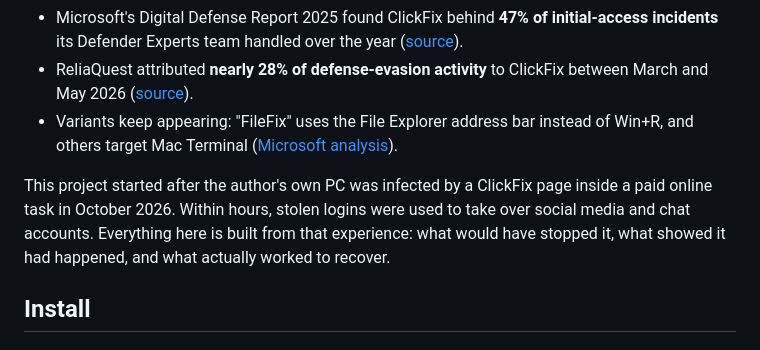
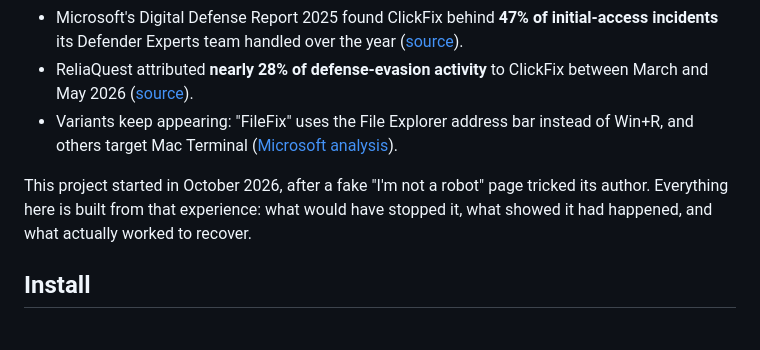
Before and after one commit to vinaykumarchowdary18/clickfix-first-aid, a Markdown page: README.md, the part around the change. GitHub-like rendering.

```diff
--- a/README.md
+++ b/README.md
@@ -38,7 +38,7 @@ ClickFix is one of the most common ways attackers get in today:
 - ReliaQuest attributed **nearly 28% of defense-evasion activity** to ClickFix between March and May 2026 ([source](https://www.darkreading.com/vulnerabilities-threats/winner-dominant-malware-delivery-clickfix)).
 - Variants keep appearing: "FileFix" uses the File Explorer address bar instead of Win+R, and others target Mac Terminal ([Microsoft analysis](https://www.microsoft.com/en-us/security/blog/2025/08/21/think-before-you-clickfix-analyzing-the-clickfix-social-engineering-technique)).
 
-This project started after the author's own PC was infected by a ClickFix page inside a paid online task in October 2026. Within hours, stolen logins were used to take over social media and chat accounts. Everything here is built from that experience: what would have stopped it, what showed it had happened, and what actually worked to recover.
+This project started in October 2026, after a fake "I'm not a robot" page tricked its author. Everything here is built from that experience: what would have stopped it, what showed it had happened, and what actually worked to recover.
 
 ## Install
 
```
Also changed, not shown: LEARN.md (+1 -1 lines).
